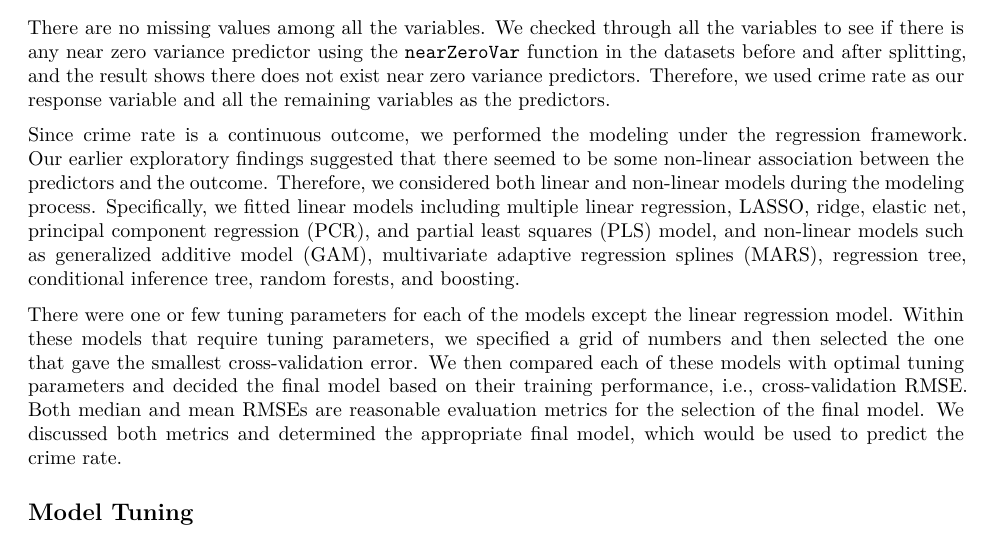
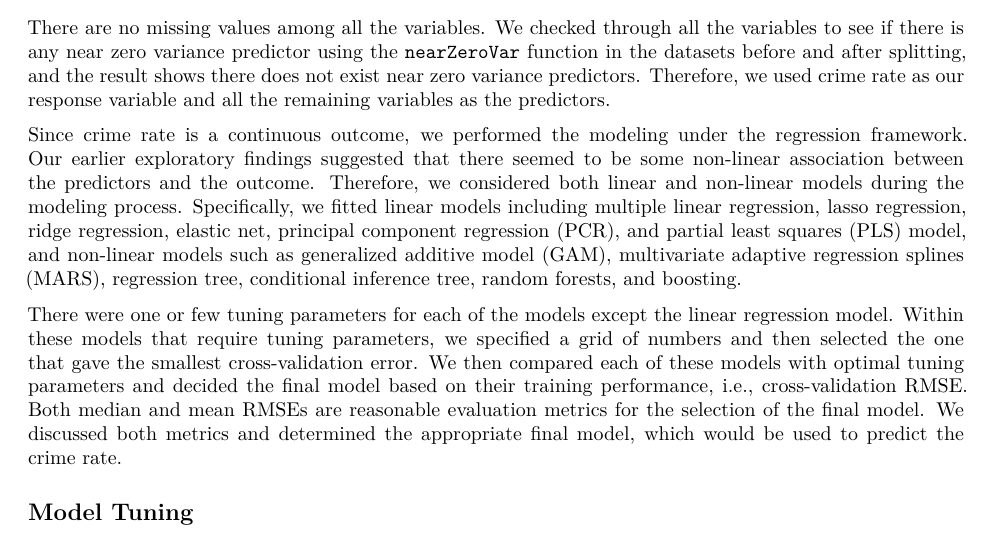
Before and after one commit to ruiyangli1/p8106_final_project, an R Markdown document (p8106_final_project_report_group20.Rmd): part of page 2 of 22, cut so that both start at the same text. Rendered offline with R 4.5, knitr and Pandoc, then LaTeX, with nearby package versions; the code chunks are not run, so their results and figures are left out.

Commit message:
combine all

````diff
--- a/p8106_final_project_report_group20.Rmd
+++ b/p8106_final_project_report_group20.Rmd
@@ -198,7 +198,7 @@ corplt =
 
 There are no missing values among all the variables. We checked through all the variables to see if there is any near zero variance predictor using the `nearZeroVar` function in the datasets before and after splitting, and the result shows there does not exist near zero variance predictors. Therefore, we used crime rate as our response variable and all the remaining variables as the predictors.
 
-Since crime rate is a continuous outcome, we performed the modeling under the regression framework. Our earlier exploratory findings suggested that there seemed to be some non-linear association between the predictors and the outcome. Therefore, we considered both linear and non-linear models during the modeling process. Specifically, we fitted linear models including multiple linear regression, LASSO, ridge, elastic net, principal component regression (PCR), and partial least squares (PLS) model, and non-linear models such as generalized additive model (GAM), multivariate adaptive regression splines (MARS), regression tree, conditional inference tree, random forests, and boosting.
+Since crime rate is a continuous outcome, we performed the modeling under the regression framework. Our earlier exploratory findings suggested that there seemed to be some non-linear association between the predictors and the outcome. Therefore, we considered both linear and non-linear models during the modeling process. Specifically, we fitted linear models including multiple linear regression, lasso regression, ridge regression, elastic net, principal component regression (PCR), and partial least squares (PLS) model, and non-linear models such as generalized additive model (GAM), multivariate adaptive regression splines (MARS), regression tree, conditional inference tree, random forests, and boosting.
 
 ```{r 3.models,include=FALSE}
 
````
Also changed, not shown: p8106_final_project_report_group20.pdf, p8106_final_project_report_group20_files/figure-latex/ice_curve-1.pdf (added), p8106_final_project_report_group20_files/figure-latex/unnamed-chunk-10-1.pdf, p8106_final_project_report_group20_files/figure-latex/unnamed-chunk-11-1.pdf, p8106_final_project_report_group20_files/figure-latex/unnamed-chunk-2-1.pdf, p8106_final_project_report_group20_files/figure-latex/unnamed-chunk-3-1.pdf, p8106_final_project_report_group20_files/figure-latex/unnamed-chunk-4-1.pdf, p8106_final_project_report_group20_files/figure-latex/unnamed-chunk-5-1.pdf, p8106_final_project_report_group20_files/figure-latex/unnamed-chunk-6-1.pdf, p8106_final_project_report_group20_files/figure-latex/unnamed-chunk-7-1.pdf, p8106_final_project_report_group20_files/figure-latex/unnamed-chunk-8-1.pdf, p8106_final_project_report_group20_files/figure-latex/unnamed-chunk-9-1.pdf, p8106_final_project_report_group20_files/figure-latex/vip_plt-1.pdf (added), 73 other files.
